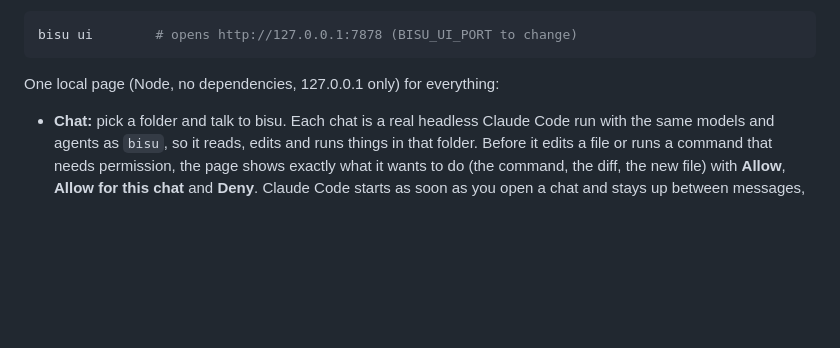
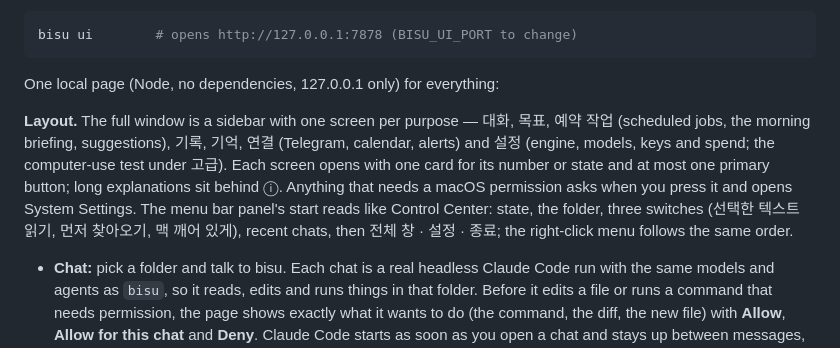
Before and after one commit to lumpenop/bisu, a Markdown page: README.md, the part around the change. GitHub-like rendering; blank space fills up the shorter version.

Commit message:
README: the window's sidebar screens, the Control Center panel, and permissions asked at the press
Co-Authored-By: Claude Opus 5.5 <noreply@anthropic.com>

```diff
--- a/README.md
+++ b/README.md
@@ -156,6 +156,8 @@ bisu ui        # opens http://127.0.0.1:7878 (BISU_UI_PORT to change)
 
 One local page (Node, no dependencies, 127.0.0.1 only) for everything:
 
+**Layout.** The full window is a sidebar with one screen per purpose — 대화, 목표, 예약 작업 (scheduled jobs, the morning briefing, suggestions), 기록, 기억, 연결 (Telegram, calendar, alerts) and 설정 (engine, models, keys and spend; the computer-use test under 고급). Each screen opens with one card for its number or state and at most one primary button; long explanations sit behind ⓘ. Anything that needs a macOS permission asks when you press it and opens System Settings. The menu bar panel's start reads like Control Center: state, the folder, three switches (선택한 텍스트 읽기, 먼저 찾아오기, 맥 깨어 있게), recent chats, then 전체 창 · 설정 · 종료; the right-click menu follows the same order.
+
 - **Chat:** pick a folder and talk to bisu. Each chat is a real headless Claude Code run with the same models and agents as `bisu`, so it reads, edits and runs things in that folder. Before it edits a file or runs a command that needs permission, the page shows exactly what it wants to do (the command, the diff, the new file) with **Allow**, **Allow for this chat** and **Deny**. Claude Code starts as soon as you open a chat and stays up between messages, so replies take about as long as the model itself (~1–1.5 s for a short answer); after 30 idle minutes it stops and picks the session back up on your next message (`BISU_UI_IDLE_MIN` to change). **Stop** interrupts the current answer. Work handed to the developer, publisher or refactorer runs in the background, shown in a bar above the input, so you can keep talking while it runs; bisu checks the result and reports when it finishes. Messages sent while bisu is mid-reply wait their turn instead of being refused. Read-only tools that Claude Code allows by itself run without asking.
 - **History:** your `bisu` sessions from the last 60 days, from the terminal too (picked out of `~/.claude/projects` by their OpenRouter model names), with tokens and an estimated cost. **Continue** reopens one as a chat.
 - **Memory:** what carries across sessions — how you like answers, names, the projects that are still going. One markdown file each in `~/.config/bisu/memory`, which the assistant adds to as you talk and every new run is given; see [Memory](#memory-what-a-session-should-not-forget).
```
